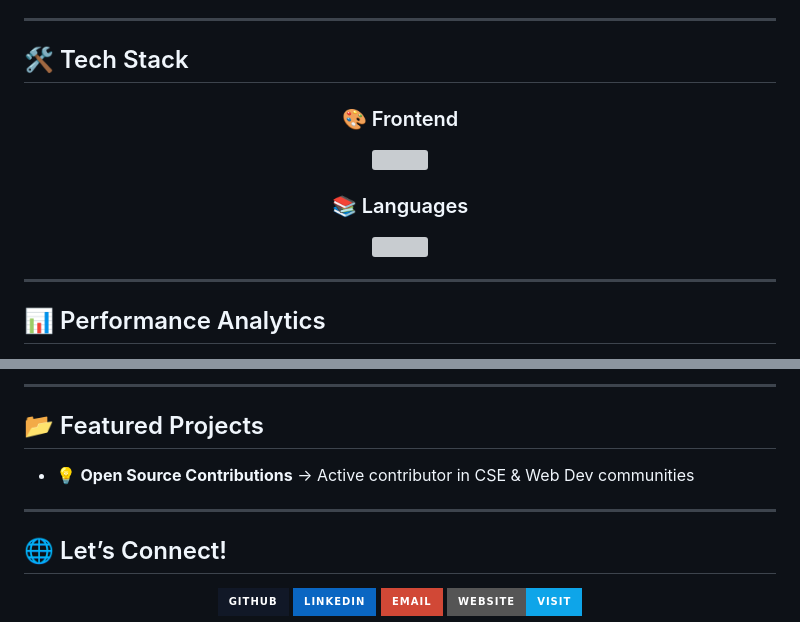
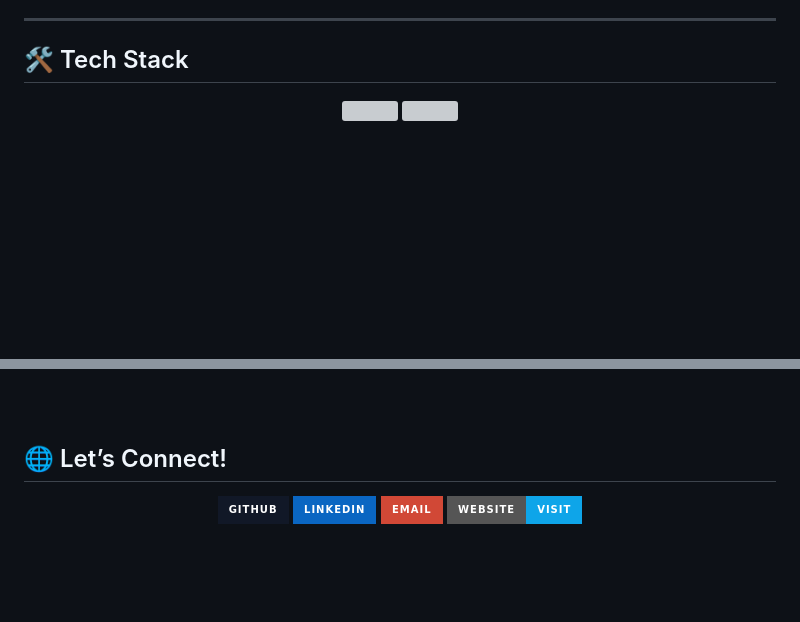
Before and after one commit to Niyamul-04/Niyamul-04, a Markdown page: README.md, 2 parts joined by grey strips. Rendered like a GitHub page; badges without logos; blank space fills up the shorter version; grey boxes are pictures that could not be loaded.

Commit message:
Clean up README by removing unused sections
Removed sections on performance analytics and featured projects from the README.

```diff
--- a/README.md
+++ b/README.md
@@ -52,18 +52,11 @@
 
 <div align="center">
 
-### 🎨 Frontend
 <img src="https://skillicons.dev/icons?i=html,css,js,react,tailwind&theme=dark" />
 
-### 📚 Languages
 <img src="https://skillicons.dev/icons?i=c,cpp,java,python,js,ts&theme=dark" />
 
 </div>
 
----
-
-## 📊 Performance Analytics
-
-
 <div align="center">
 
@@ -100,12 +76,4 @@
 </div>
-
----
-
-## 📂 Featured Projects
-
-- 💡 **Open Source Contributions** → Active contributor in CSE & Web Dev communities
-
----
 
 ## 🌐 Let’s Connect!
 
```
Also changed, not shown: other parts of README.md (+0 -17 lines).
